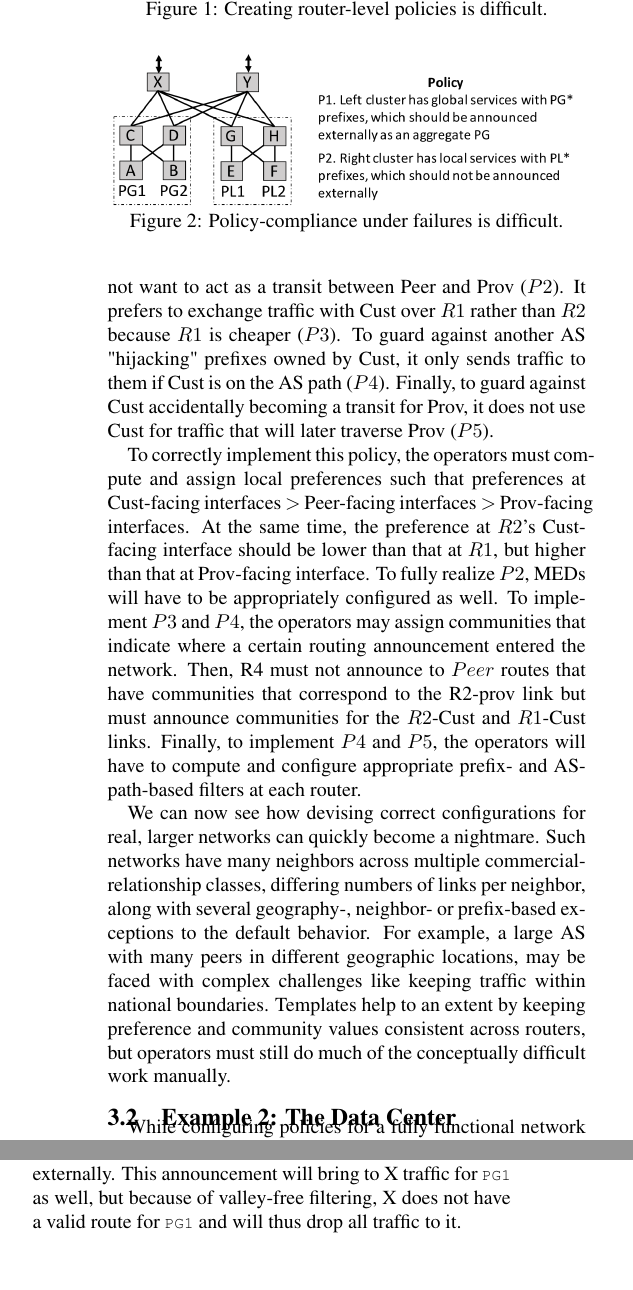
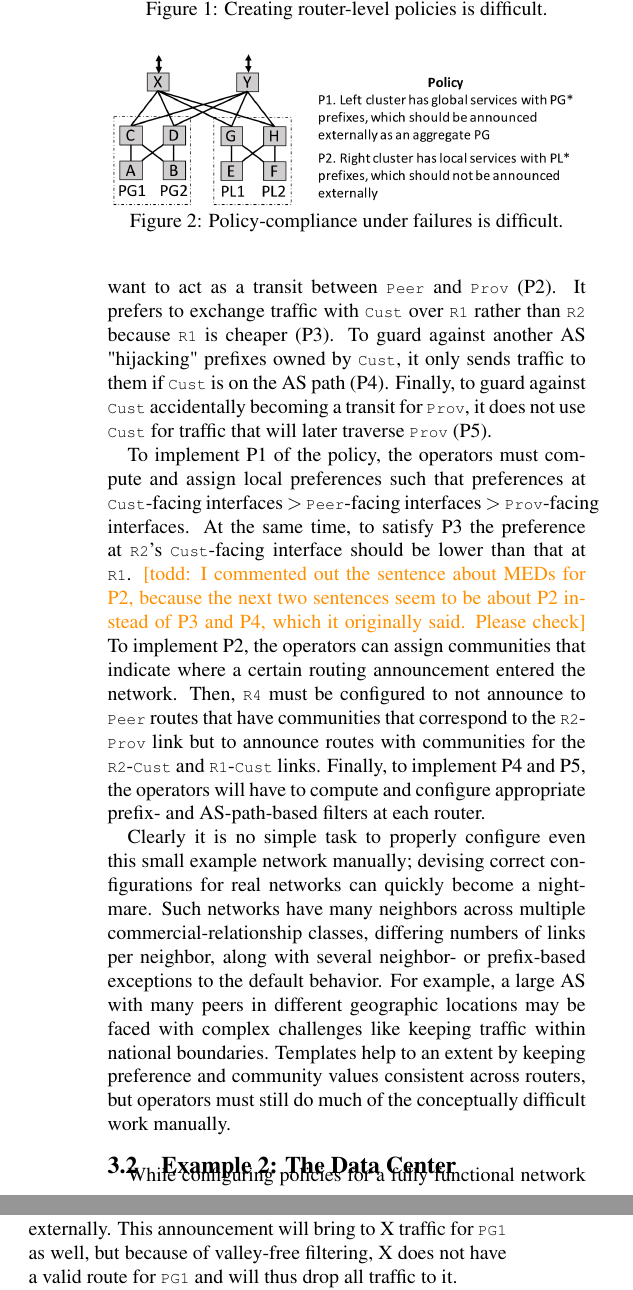
Before and after one commit to rabeckett/propane, a LaTeX paper (paper/paper.tex, which reads paper/motivation.tex): two parts of the columns of page 3 of 13, joined at a grey line, cut so that both start at the same text, the shorter picture padded with empty space. Compiled offline with pdfLaTeX.

Commit message:
small updates to motivation

```diff
--- a/paper/motivation.tex
+++ b/paper/motivation.tex
@@ -35,11 +35,26 @@ This decomposition is not always straightforward and ensuring policy-compliance
 
 \subsection{Example 1:  The Backbone}
 
-Consider the backbone network in Figure~\ref{fig:example1}. It has three neighbors, a customer $Cust$ , a peer $Peer$, and a provider $Prov$. The policy of this network is shown on the right. It prefers the neighbors in a certain order ($P1$) and does not want to act as a transit between Peer and Prov ($P2$). It prefers to exchange traffic with Cust over $R1$ rather than $R2$ because $R1$ is cheaper ($P3$). To guard against another AS "hijacking" prefixes owned by Cust, it only sends traffic to them if Cust is on the AS path ($P4$). Finally, to guard against Cust accidentally becoming a transit for Prov, it does not use Cust for traffic that will later traverse Prov ($P5$).
+Consider the backbone network in Figure~\ref{fig:example1}. It has
+three neighbors, a customer \CD{Cust}, a peer \CD{Peer}, and a provider \CD{Prov}. The policy of this network is shown on the right. It prefers the neighbors in a certain order (P1) and does not want to act as a transit between \CD{Peer} and \CD{Prov} (P2). It prefers to exchange traffic with \CD{Cust} over \CD{R1} rather than \CD{R2} because \CD{R1} is cheaper (P3). To guard against another AS "hijacking" prefixes owned by \CD{Cust}, it only sends traffic to them if \CD{Cust} is on the AS path (P4). Finally, to guard against \CD{Cust} accidentally becoming a transit for \CD{Prov}, it does not use \CD{Cust} for traffic that will later traverse \CD{Prov} (P5).
 
-To correctly implement this policy, the operators must compute and assign local preferences such that preferences at Cust-facing interfaces $>$ Peer-facing interfaces $>$ Prov-facing interfaces. At the same time, the preference at $R2$'s Cust-facing interface should be lower than that at $R1$, but higher than that at Prov-facing interface. To fully realize $P2$, MEDs will have to be appropriately configured as well. To implement $P3$ and $P4$, the operators may assign communities that indicate where a certain routing announcement entered the network. Then, R4 must not announce to $Peer$ routes that have communities that correspond to the R2-prov link but must announce communities for the $R2$-Cust and $R1$-Cust links. Finally, to implement $P4$ and $P5$, the operators will have to compute and configure appropriate prefix- and AS-path-based filters at each router.
+To implement P1 of the policy, the operators must compute and assign
+local preferences such that preferences at \CD{Cust}-facing interfaces
+$>$ \CD{Peer}-facing interfaces $>$ \CD{Prov}-facing interfaces. At
+the same time, to satisfy P3 the preference at \CD{R2}'s
+\CD{Cust}-facing interface should be lower than that at
+\CD{R1}. % Implementing P2 properly will require MEDs to be
+% appropriately configured.
+\todd{I commented out the sentence about MEDs for P2, because the next
+  two sentences seem to be about P2 instead of P3 and P4, which it
+  originally said.  Please check}  To implement P2, the operators can assign communities that
+indicate where a certain routing announcement entered the
+network. Then, \CD{R4} must be configured to not announce to
+$\CD{Peer}$ routes that have communities that correspond to the
+\CD{R2}-\CD{Prov} link but to announce routes with communities for the \CD{R2}-\CD{Cust} and \CD{R1}-\CD{Cust} links. Finally, to implement P4 and P5, the operators will have to compute and configure appropriate prefix- and AS-path-based filters at each router.
 
-We can now see how devising correct configurations for real, larger networks can quickly become a nightmare. Such networks have many neighbors across multiple commercial-relationship classes, differing numbers of links per neighbor, along with several geography-, neighbor- or prefix-based exceptions to the default behavior. For example, a large AS with many peers in different geographic locations, may be faced with complex challenges like keeping traffic within national boundaries.
+Clearly it is no simple task to properly configure even this
+small example network manually; devising correct configurations for real networks can quickly become a nightmare. Such networks have many neighbors across multiple commercial-relationship classes, differing numbers of links per neighbor, along with several neighbor- or prefix-based exceptions to the default behavior. For example, a large AS with many peers in different geographic locations may be faced with complex challenges like keeping traffic within national boundaries.
 Templates help to an extent by keeping preference and community values consistent across routers, but operators must still do much of the conceptually difficult work manually.
 %\sysname lets operators express such policies easily and intuitively. It then automatically generates per-device import and export filters, local preferences, MED attributes, and community tags to ensure that the policy is implemented correctly under all failure scenarios.
 
@@ -57,13 +72,13 @@ Templates help to an extent by keeping preference and community values consisten
 
 The operator may decide that a simple way to implement the policy is to have X and Y: $i)$ not export externally what they hear from G and H, routers that belong to the local services cluster; and $ii)$ announce what they hear from routers C and D and aggregate to \CD{PG} if an announcement is subset of \CD{PG}. This implementation is appealing because X and Y do not need to be made aware of which prefixes are global versus local and IP address assignment can be done independently (e.g., new prefixes can be assigned to local services without updating router configurations).
 
-However, this implementation does not have the right behavior in the face of failures. Suppose links X--G and X--H fail. Then, X will hear announcements for \CD{PL*} from C and D, having traversed from G and H to Y to C and D. Per policy implementation, X will start "leaking" these prefixes externally. Depending on the rationale for local services, this leak could impact security (e.g., if the services were sensitive) or availability (e.g., if the \CD{PL*} prefixes are used for other services outside of the data center). This problem does not manifest without failures because then X has and prefers paths to \CD{PL*} through G and H since they are shorter. A similar problem will happen if links Y--G and Y--H fail.
+However, this implementation does not have the right behavior in the face of failures. Suppose links X--G and X--H fail. Then, X will hear announcements for \CD{PL*} from C and D, having traversed from G and H to Y to C and D. Per policy implementation, X will start "leaking" these prefixes externally. Depending on the rationale for local services, this leak could impact security (e.g., if the services are sensitive) or availability (e.g., if the \CD{PL*} prefixes are used for other services outside of the data center). This problem does not manifest without failures because then X has and prefers paths to \CD{PL*} through G and H since they are shorter. A similar problem will happen if links Y--G and Y--H fail.
 %\footnote{A different problem occurs when links X--C and X--D (or Y--C and Y--D) fail. X (Y) may stop announcing the global prefixes because they would be heard through G and H.}
 Link failures in data centers are frequent and it is not uncommon to have multiple failed links at a given time~\cite{dc-failure-study}.
 
-To avoid this problem, the operator may decide to disallow "valleys" paths, i.e., those that go up, down, and back up again. This guard can be implemented by $X$ and $Y$ rejecting paths through the other. But that creates a different problem in the face of failures---an aggregation-induced blackhole~\cite{xx}. If links D--A and X--C fail, X will hear announcements for \CD{PG2} from D and will thus announce the \CD{PG} externally. This announcement will bring to X traffic for \CD{PG1} as well, but because of valley-free filtering, X does not have a valid route for \CD{PG1} and will thus drop all traffic to it.
+To avoid this problem, the operator may decide to disallow "valley" paths, i.e., those that go up, down, and back up again. This guard can be implemented by $X$ and $Y$ rejecting paths through the other. But that creates a different problem in the face of failures---an aggregation-induced blackhole~\cite{xx}. If links D--A and X--C fail, X will hear announcements for \CD{PG2} from D and will thus announce the \CD{PG} externally. This announcement will bring to X traffic for \CD{PG1} as well, but because of valley-free filtering, X does not have a valid route for \CD{PG1} and will thus drop all traffic to it.
 
-Thus, we see that devising a configuration that ensures policy compliance in the face of failures is complex and error-prone. \sysname lets operators implement their high-level policy specification in a way that guarantees compliance under all failures (if that is possible; otherwise, it generates a compile-time error). For aggregation, it will also provide a lower bound to operators on the number of failures under which aggregation will not result in blackholes.
+Thus, we see that devising a configuration that ensures policy compliance in the face of failures is complex and error-prone. \sysname lets operators implement their high-level policy specification in a way that guarantees compliance under all failures (if that is possible; otherwise, it generates a compile-time error). For aggregation, it also provides a lower bound to operators on the number of failures under which aggregation will not result in blackholes.
 
 
 
```
